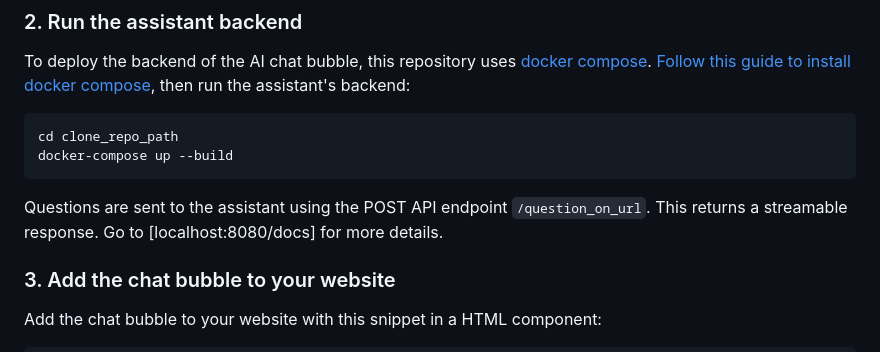
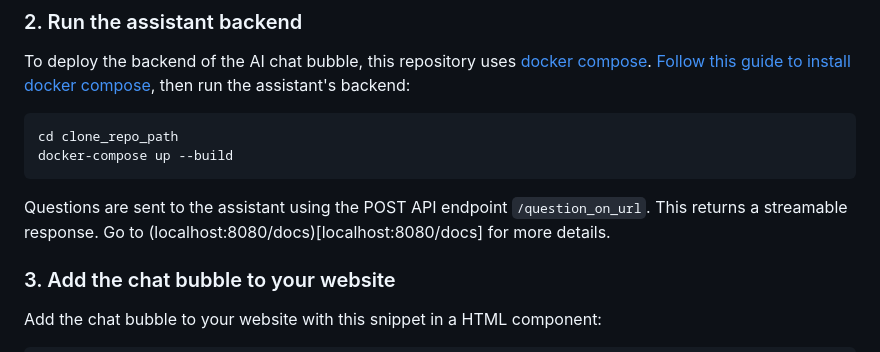
Before and after one commit to phospho-app/ai-chat-bubble, a Markdown page: README.md, the part around the change. Drawn GitHub-style.

````diff
--- a/README.md
+++ b/README.md
@@ -63,7 +63,7 @@ cd clone_repo_path
 docker-compose up --build
 ```
 
-Questions are sent to the assistant using the POST API endpoint `/question_on_url`. This returns a streamable response. Go to [localhost:8080/docs] for more details.
+Questions are sent to the assistant using the POST API endpoint `/question_on_url`. This returns a streamable response. Go to (localhost:8080/docs)[localhost:8080/docs] for more details.
 
 ### 3. Add the chat bubble to your website
 
````
